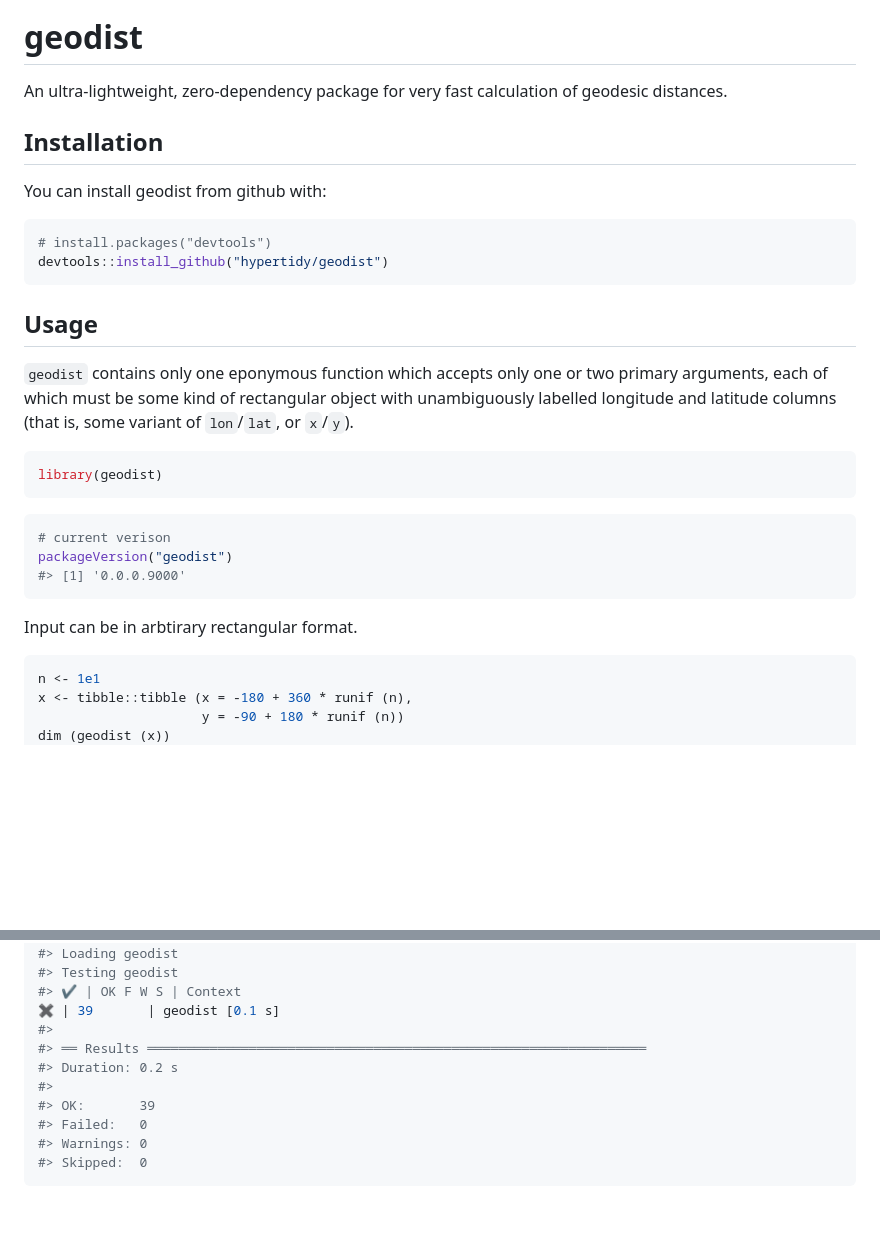
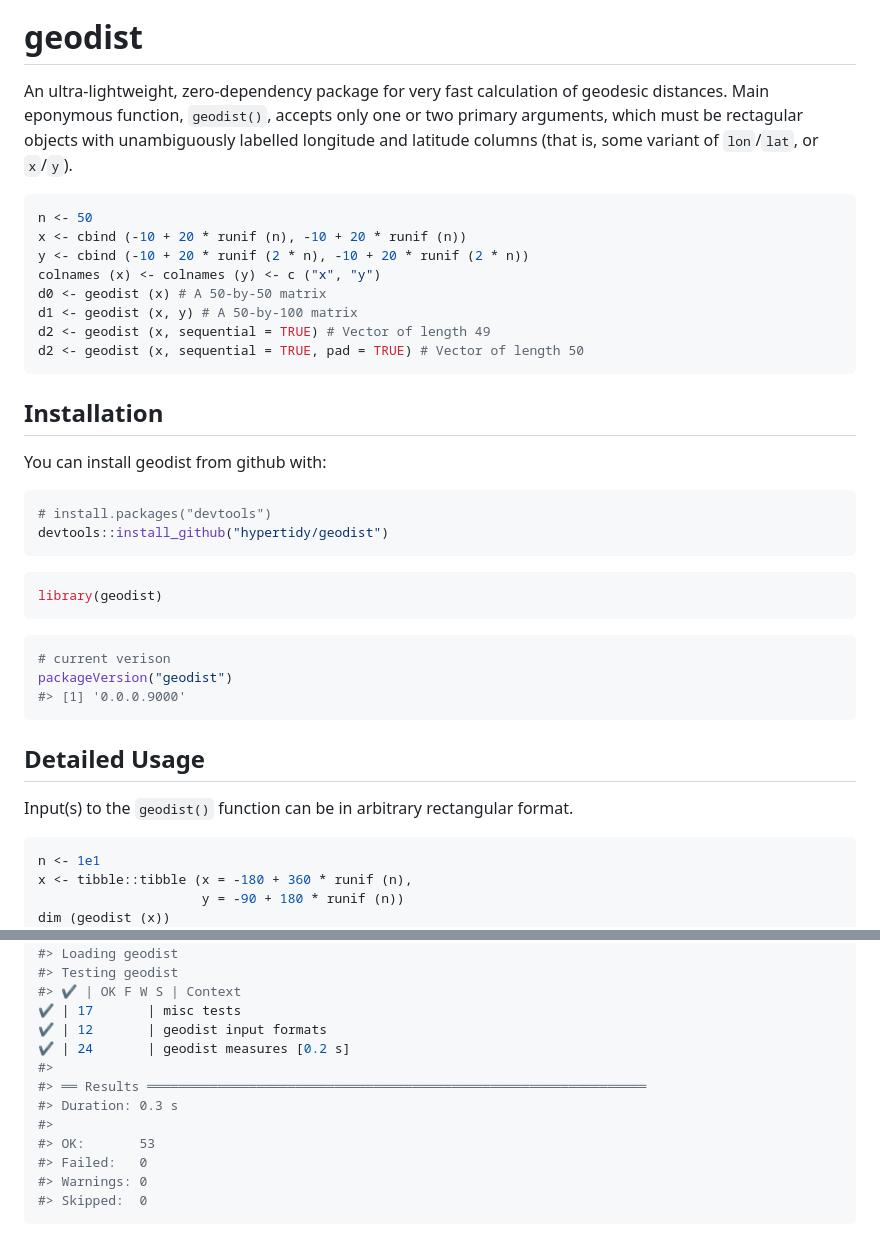
Before and after one commit to hypertidy/geodist, a Markdown page: README.md, 2 parts joined by grey strips. Drawn GitHub-style; blank space fills up the shorter version.

````diff
--- a/README.md
+++ b/README.md
@@ -12,7 +12,21 @@ public.](http://www.repostatus.org/badges/latest/wip.svg)](http://www.repostatus
 # geodist
 
 An ultra-lightweight, zero-dependency package for very fast calculation
-of geodesic distances.
+of geodesic distances. Main eponymous function, `geodist()`, accepts
+only one or two primary arguments, which must be rectagular objects with
+unambiguously labelled longitude and latitude columns (that is, some
+variant of `lon`/`lat`, or `x`/`y`).
+
+``` r
+n <- 50
+x <- cbind (-10 + 20 * runif (n), -10 + 20 * runif (n))
+y <- cbind (-10 + 20 * runif (2 * n), -10 + 20 * runif (2 * n))
+colnames (x) <- colnames (y) <- c ("x", "y")
+d0 <- geodist (x) # A 50-by-50 matrix
+d1 <- geodist (x, y) # A 50-by-100 matrix
+d2 <- geodist (x, sequential = TRUE) # Vector of length 49
+d2 <- geodist (x, sequential = TRUE, pad = TRUE) # Vector of length 50
+```
 
 ## Installation
 
@@ -22,13 +36,6 @@ You can install geodist from github with:
 # install.packages("devtools")
 devtools::install_github("hypertidy/geodist")
 ```
-
-## Usage
-
-`geodist` contains only one eponymous function which accepts only one or
-two primary arguments, each of which must be some kind of rectangular
-object with unambiguously labelled longitude and latitude columns (that
-is, some variant of `lon`/`lat`, or `x`/`y`).
 
 ``` r
 library(geodist)
@@ -40,7 +47,10 @@ packageVersion("geodist")
 #> [1] '0.0.0.9000'
 ```
 
-Input can be in arbtirary rectangular format.
+## Detailed Usage
+
+Input(s) to the `geodist()` function can be in arbitrary rectangular
+format.
 
 ``` r
 n <- 1e1
@@ -212,12 +209,14 @@ devtools::test("tests/")
 #> Loading geodist
 #> Testing geodist
 #> ✔ | OK F W S | Context
-✖ | 39       | geodist [0.1 s]
+✔ | 17       | misc tests
+✔ | 12       | geodist input formats
+✔ | 24       | geodist measures [0.2 s]
 #>
 #> ══ Results ════════════════════════════════════════════════════════════════
-#> Duration: 0.2 s
+#> Duration: 0.3 s
 #>
-#> OK:       39
+#> OK:       53
 #> Failed:   0
 #> Warnings: 0
 #> Skipped:  0
````
Also changed, not shown: other parts of README.md (+65 -78 lines), fig/README-plot-1.png, 1 other file.
